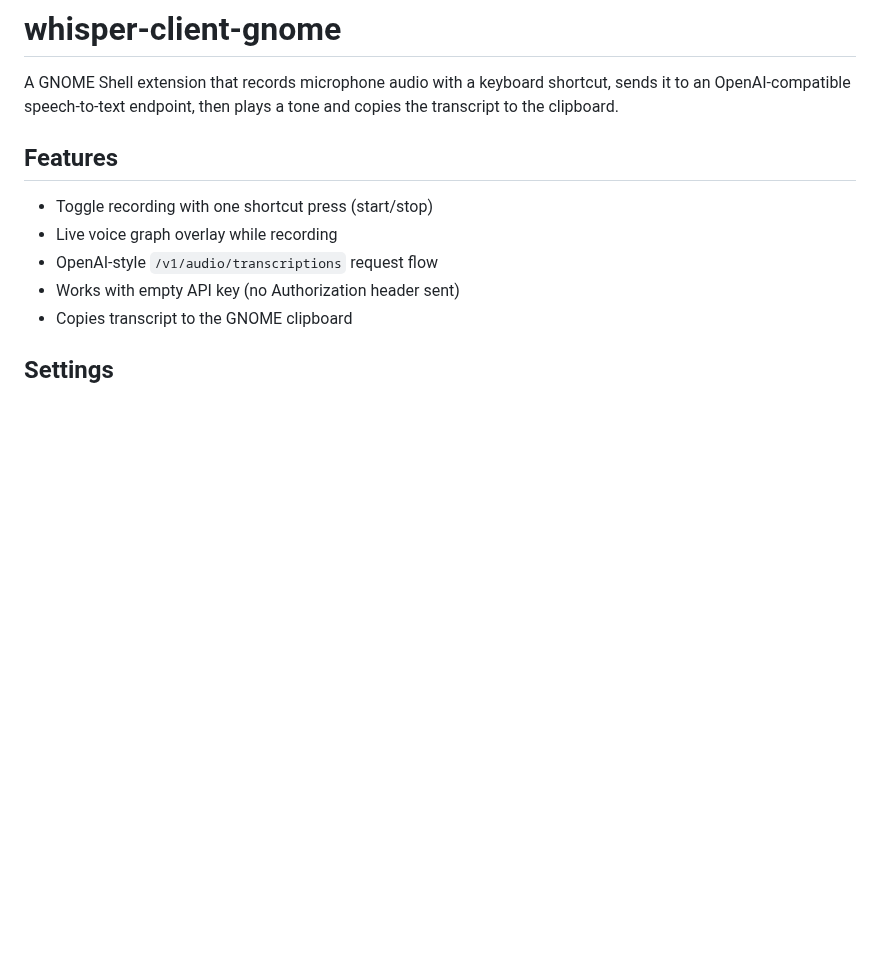
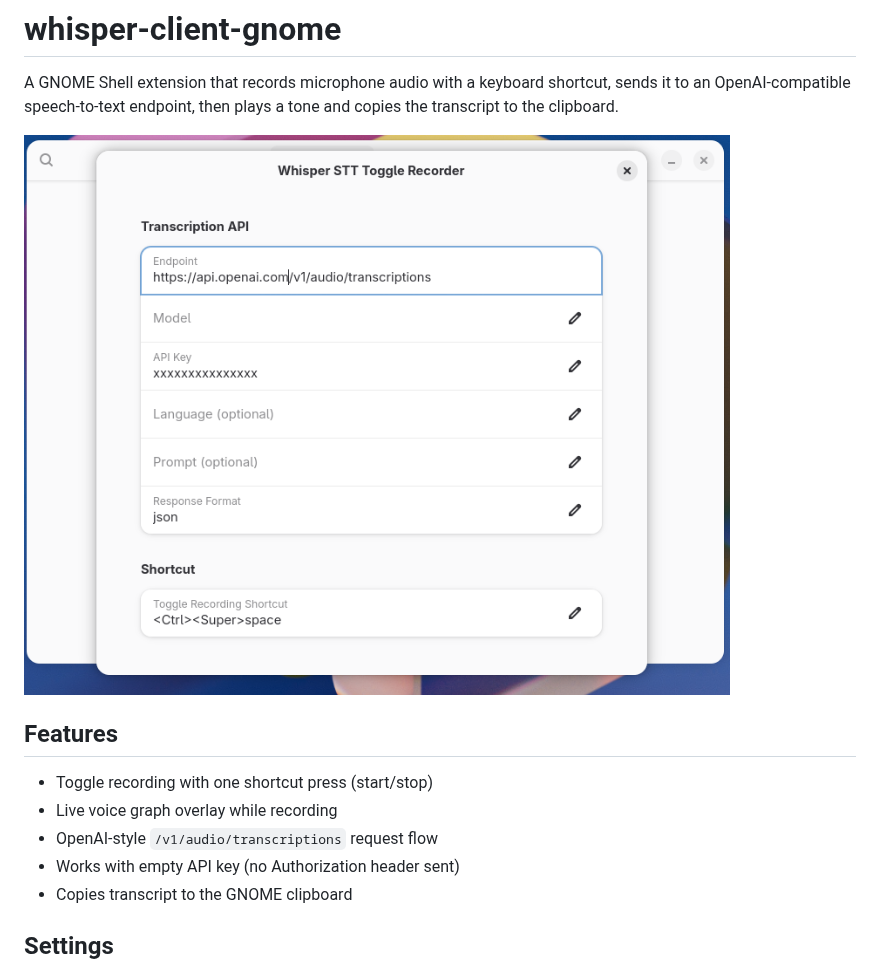
Before and after one commit to FarisZR/whisper-stt-gnome-extension, a Markdown page: README.md, the part around the change. Drawn GitHub-style; pictures changed too: media/settings.png (added); blank space fills up the shorter version.

Commit message:
add a screenshot of the settings page

```diff
--- a/README.md
+++ b/README.md
@@ -3,6 +3,8 @@
 A GNOME Shell extension that records microphone audio with a keyboard shortcut,
 sends it to an OpenAI-compatible speech-to-text endpoint, then plays a tone and
 copies the transcript to the clipboard.
+
+![settings](media/settings.png)
 
 ## Features
 
```
